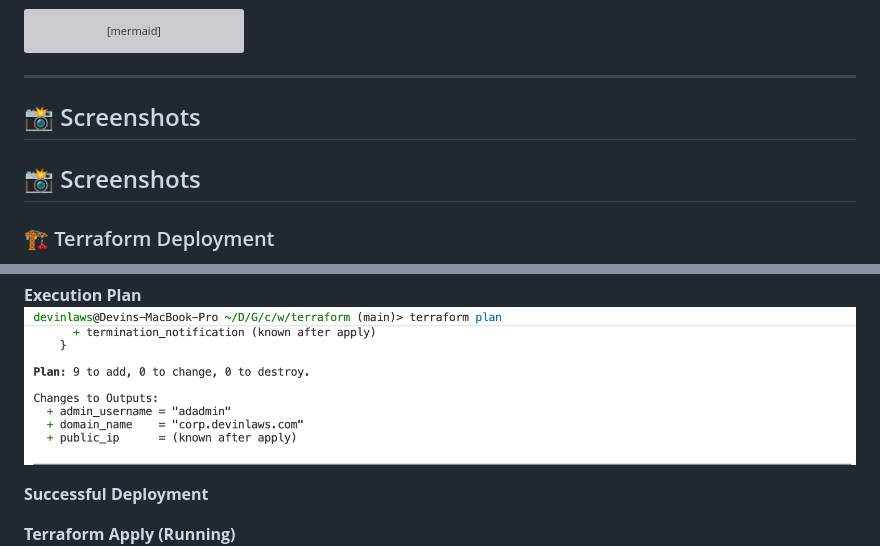
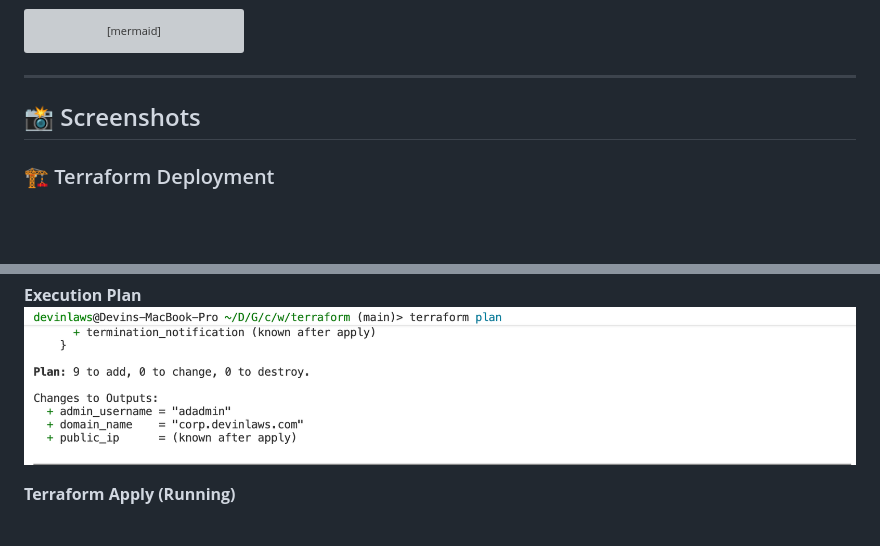
Before and after one commit to devinlaws50-wq/cyber-notes, a Markdown page: week-09-azure-ad-domain-controller-terraform/README.md, 2 parts joined by grey strips. Drawn GitHub-style; blank space fills up the shorter version; grey boxes are pictures that could not be loaded.

Commit message:
Fix duplicate Screenshots header and remove orphaned label in Week 9 README

```diff
--- a/week-09-azure-ad-domain-controller-terraform/README.md
+++ b/week-09-azure-ad-domain-controller-terraform/README.md
@@ -190,8 +190,6 @@ graph LR
 
 ## 📸 Screenshots
 
-## 📸 Screenshots
-
 ### 🏗️ Terraform Deployment
 
 **Terraform Initialization**
@@ -199,8 +197,6 @@ graph LR
 
 **Execution Plan**
 ![Terraform Plan](screenshots/week-09-terraform-plan.png)
-
-**Successful Deployment**
 
 **Terraform Apply (Running)**
 ![Apply Running](screenshots/week-09-terraform-apply-running.png)
```
